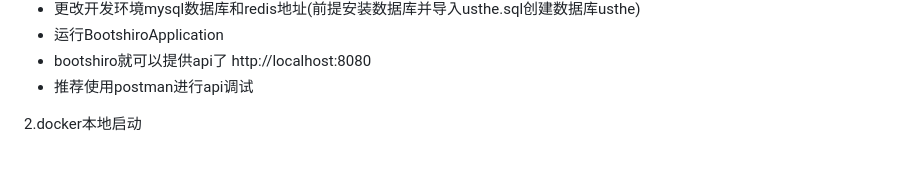
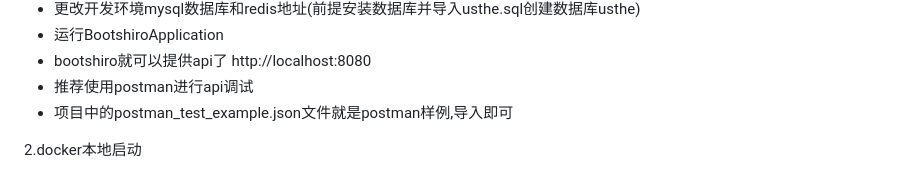
Before and after one commit to 2417431005379391/helixscript3, a Markdown page: README.md, the part around the change. Rendered like a GitHub page.

Commit message:
add postman json guide

```diff
--- a/README.md
+++ b/README.md
@@ -83,6 +83,7 @@ ps(之前是写在下面的太长有点乱)
 - 运行BootshiroApplication
 - bootshiro就可以提供api了 http://localhost:8080
 - 推荐使用postman进行api调试
+- 项目中的postman_test_example.json文件就是postman样例,导入即可
 
 2.docker本地启动
 
```
